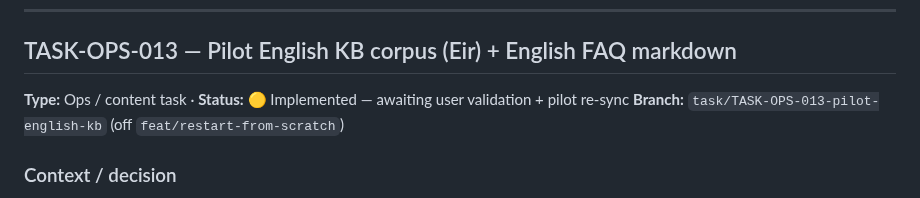
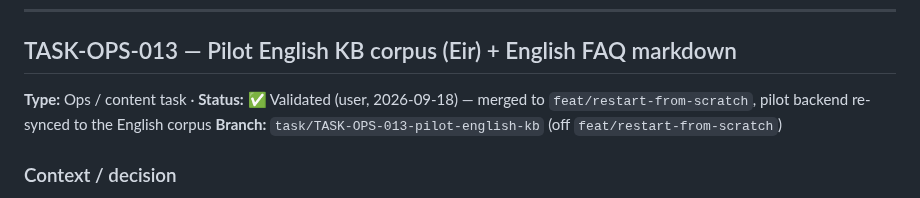
Before and after one commit to tgrimaud/V2V, a Markdown page: product-backlog/tasks/pilot-english-kb-tasks.md, the part around the change. Drawn GitHub-style.

Commit message:
docs(TASK-OPS-013): mark validated + pilot re-sync
Co-authored-by: Cursor <cursoragent@cursor.com>

```diff
--- a/product-backlog/tasks/pilot-english-kb-tasks.md
+++ b/product-backlog/tasks/pilot-english-kb-tasks.md
@@ -8,7 +8,7 @@ per-request (ADR-0031).
 
 ## TASK-OPS-013 — Pilot English KB corpus (Eir) + English FAQ markdown
 
-**Type:** Ops / content task · **Status:** 🟡 Implemented — awaiting user validation + pilot re-sync
+**Type:** Ops / content task · **Status:** ✅ Validated (user, 2026-09-18) — merged to `feat/restart-from-scratch`, pilot backend re-synced to the English corpus
 **Branch:** `task/TASK-OPS-013-pilot-english-kb` (off `feat/restart-from-scratch`)
 
 ### Context / decision
```
